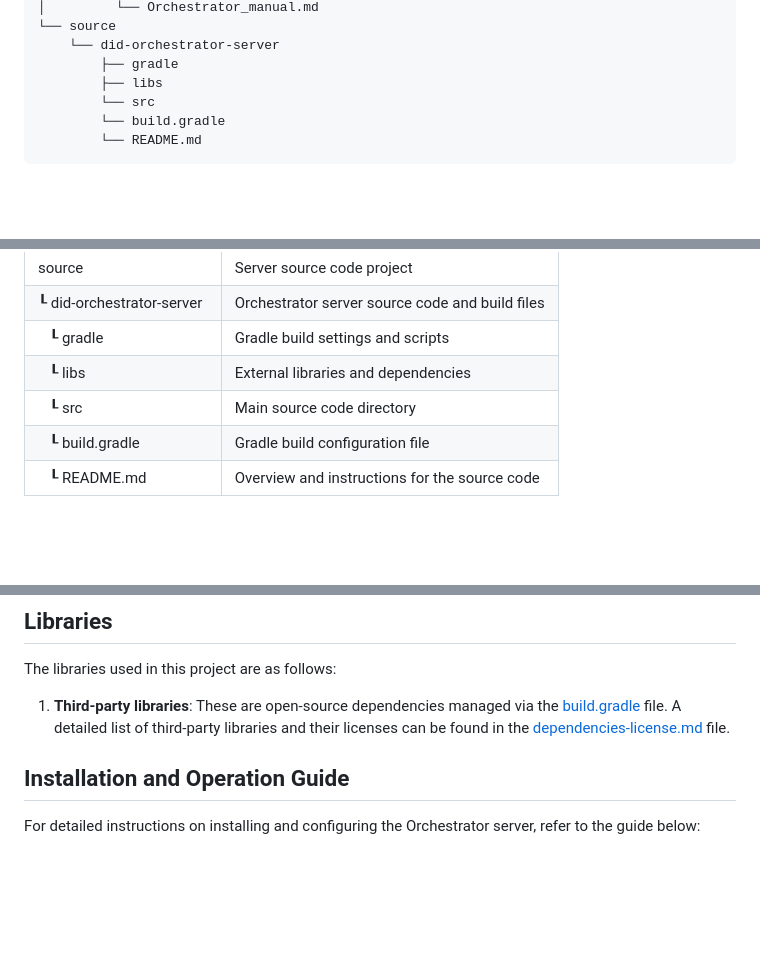
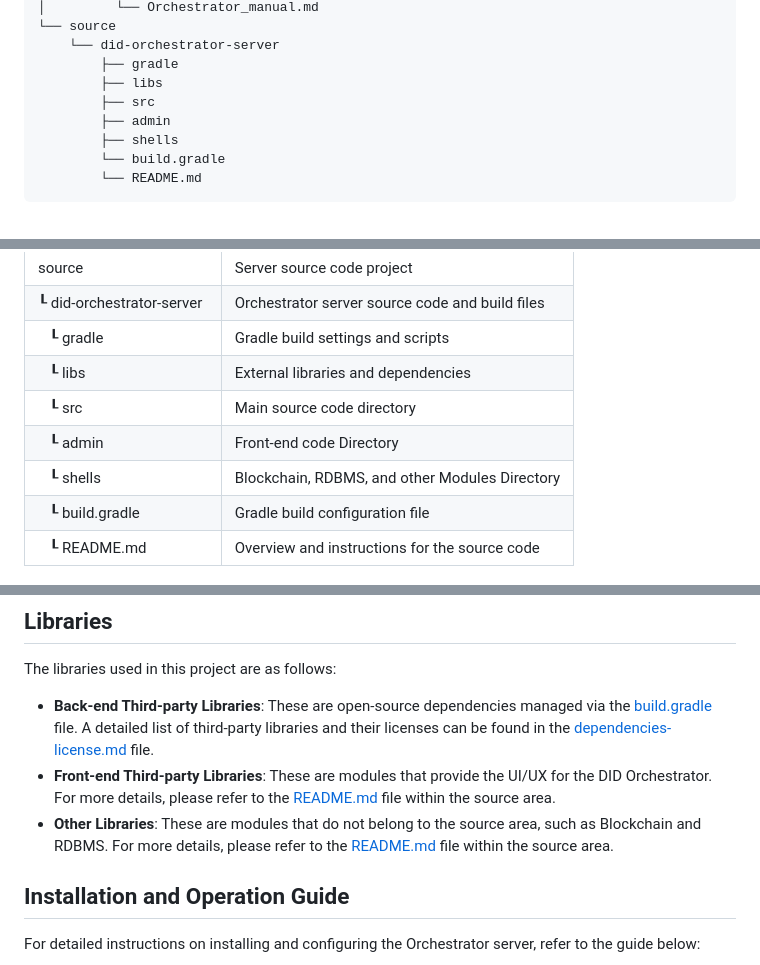
Before and after one commit to OmniOneID/did-orchestrator-server, a Markdown page: README.md, 3 parts joined by grey strips. Drawn GitHub-style; blank space fills up the shorter version.

Commit message:
docs: more detailed desc of front-end modules and others(README.md)

````diff
--- a/README.md
+++ b/README.md
@@ -44,7 +44,9 @@ did-orchestrator-server
     └── did-orchestrator-server
         ├── gradle
         ├── libs
-        └── src
+        ├── src
+        ├── admin
+        ├── shells
         └── build.gradle
         └── README.md
 ```
@@ -72,5 +74,7 @@ Below is a description of each folder and file in the directory:
 | &nbsp;&nbsp;&nbsp;┖ gradle       | Gradle build settings and scripts              |
 | &nbsp;&nbsp;&nbsp;┖ libs         | External libraries and dependencies            |
 | &nbsp;&nbsp;&nbsp;┖ src          | Main source code directory                     |
+| &nbsp;&nbsp;&nbsp;┖ admin        | Front-end code Directory |
+| &nbsp;&nbsp;&nbsp;┖ shells       | Blockchain, RDBMS, and other Modules Directory  |
 | &nbsp;&nbsp;&nbsp;┖ build.gradle | Gradle build configuration file                |
 | &nbsp;&nbsp;&nbsp;┖ README.md    | Overview and instructions for the source code  |
@@ -80,7 +83,10 @@ Below is a description of each folder and file in the directory:
 
 The libraries used in this project are as follows:
 
-1. **Third-party libraries**: These are open-source dependencies managed via the [build.gradle](source/did-orchestrator-server/build.gradle) file. A detailed list of third-party libraries and their licenses can be found in the [dependencies-license.md](dependencies-license.md) file.
+- **Back-end Third-party Libraries**: These are open-source dependencies managed via the [build.gradle](source/did-orchestrator-server/build.gradle) file. A detailed list of third-party libraries and their licenses can be found in the [dependencies-license.md](dependencies-license.md) file.
+- **Front-end Third-party Libraries**: These are modules that provide the UI/UX for the DID Orchestrator. For more details, please refer to the [README.md](source/did-orchestrator-server/README.md) file within the source area.
+- **Other Libraries**: These are modules that do not belong to the source area, such as Blockchain and RDBMS. For more details, please refer to the [README.md](source/did-orchestrator-server/README.md) file within the source area.
+
 
 ## Installation and Operation Guide
 
````
Also changed, not shown: other parts of README.md (+0 -1 lines).
